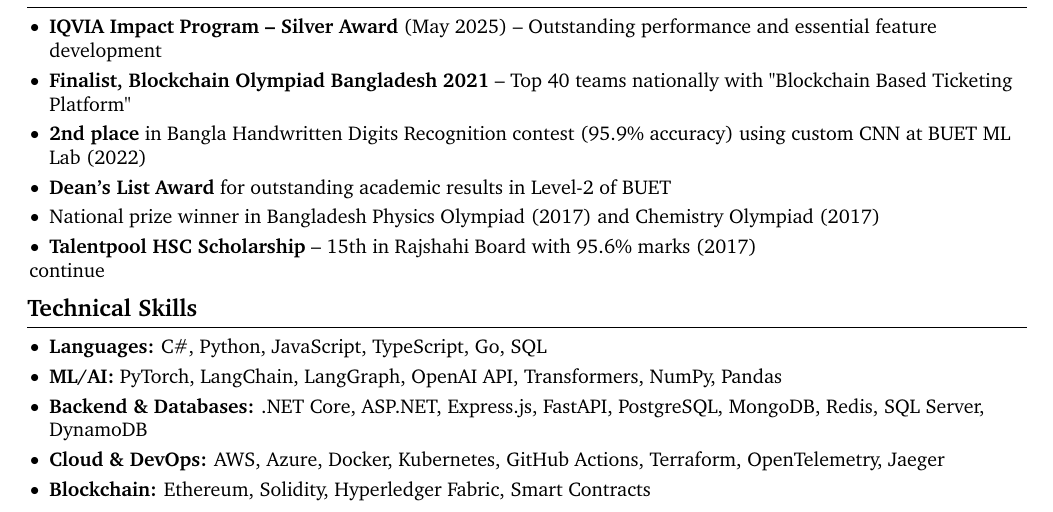
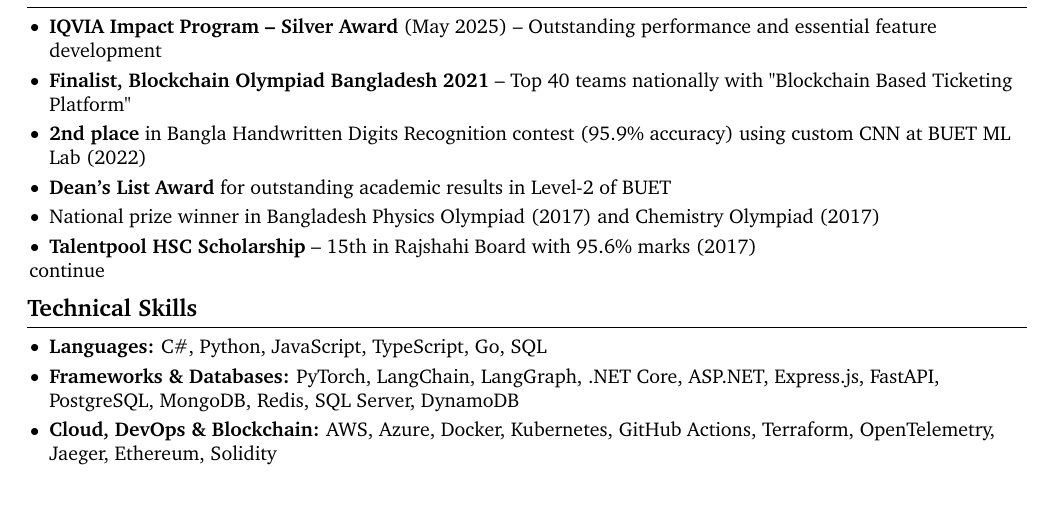
Before and after one commit to thromel/thromel.github.io, a LaTeX CV (_posts/cv.tex): part of page 2 of 3, cut so that both start at the same text. Compiled offline with pdfLaTeX.

Commit message:
Update cv

```diff
--- a/_posts/cv.tex
+++ b/_posts/cv.tex
@@ -385,10 +385,8 @@
 \begin{onecolentry}
     \begin{highlights}
         \item \textbf{Languages:} C\#, Python, JavaScript, TypeScript, Go, SQL
-        \item \textbf{ML/AI:} PyTorch, LangChain, LangGraph, OpenAI API, Transformers, NumPy, Pandas
-        \item \textbf{Backend \& Databases:} .NET Core, ASP.NET, Express.js, FastAPI, PostgreSQL, MongoDB, Redis, SQL Server, DynamoDB
-        \item \textbf{Cloud \& DevOps:} AWS, Azure, Docker, Kubernetes, GitHub Actions, Terraform, OpenTelemetry, Jaeger
-        \item \textbf{Blockchain:} Ethereum, Solidity, Hyperledger Fabric, Smart Contracts
+        \item \textbf{Frameworks \& Databases:} PyTorch, LangChain, LangGraph, .NET Core, ASP.NET, Express.js, FastAPI, PostgreSQL, MongoDB, Redis, SQL Server, DynamoDB
+        \item \textbf{Cloud, DevOps \& Blockchain:} AWS, Azure, Docker, Kubernetes, GitHub Actions, Terraform, OpenTelemetry, Jaeger, Ethereum, Solidity
     \end{highlights}
 \end{onecolentry}
 
```
